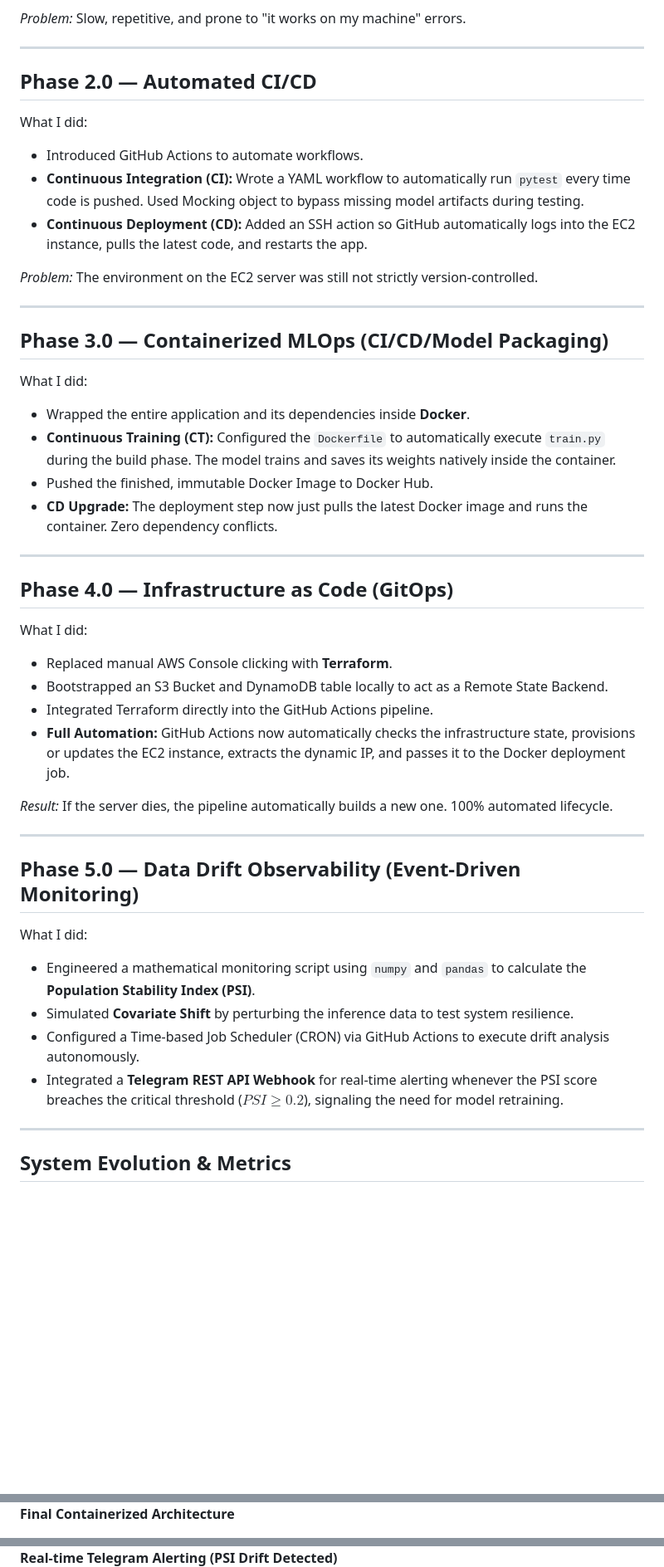
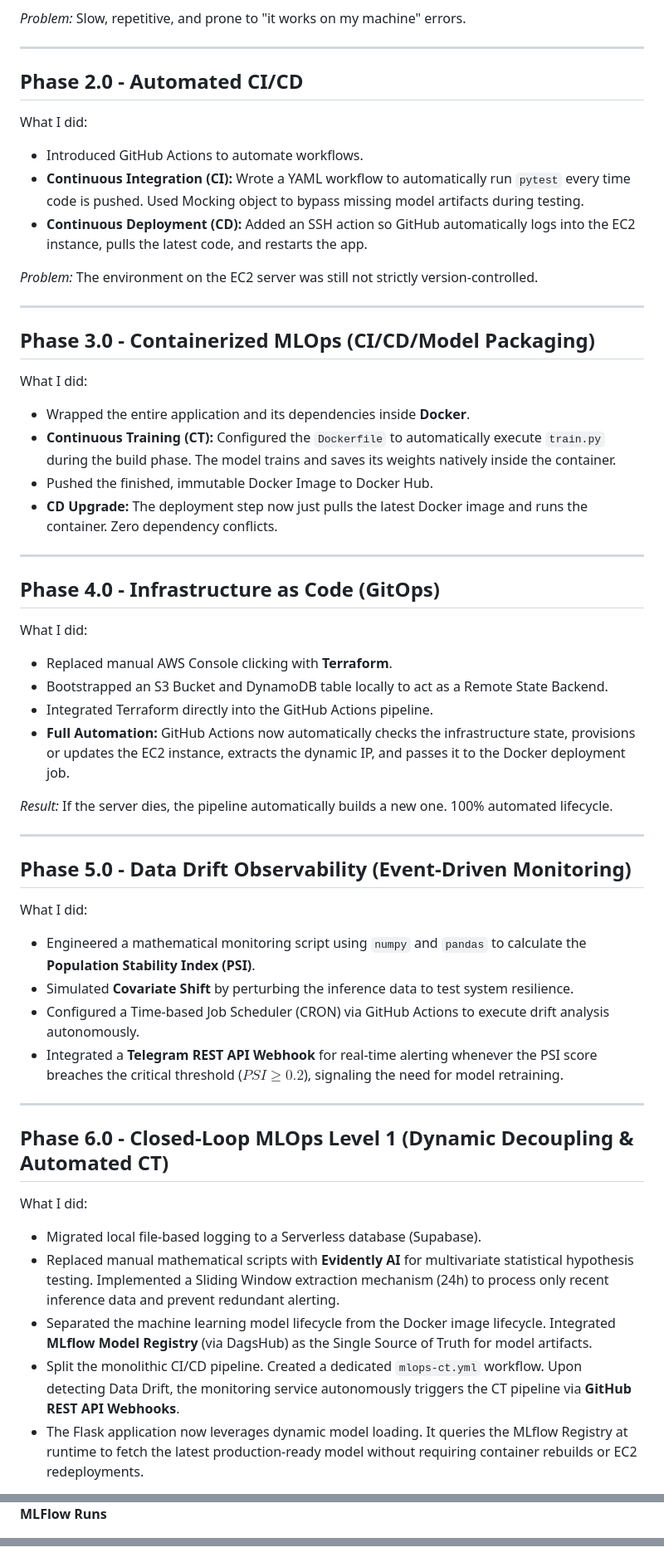
Before and after one commit to nhatminh-115/cali-housing-mlops, a Markdown page: README.md, 3 parts joined by grey strips. Shown at 83% size. Rendered like a GitHub page; blank space fills up the shorter version.

Commit message:
Refactor section titles for README
Updated section titles for consistency and clarity in README.

```diff
--- a/README.md
+++ b/README.md
@@ -23,7 +24,7 @@ What I did:
 
 ---
 
-## Phase 2.0 — Automated CI/CD
+## Phase 2.0 - Automated CI/CD
 What I did:
 * Introduced GitHub Actions to automate workflows.
 * **Continuous Integration (CI):** Wrote a YAML workflow to automatically run `pytest` every time code is pushed. Used Mocking object to bypass missing model artifacts during testing.
@@ -33,7 +34,7 @@ What I did:
 
 ---
 
-## Phase 3.0 — Containerized MLOps (CI/CD/Model Packaging)
+## Phase 3.0 - Containerized MLOps (CI/CD/Model Packaging)
 What I did:
 * Wrapped the entire application and its dependencies inside **Docker**.
 * **Continuous Training (CT):** Configured the `Dockerfile` to automatically execute `train.py` during the build phase. The model trains and saves its weights natively inside the container.
@@ -42,7 +43,7 @@ What I did:
 
 ---
 
-## Phase 4.0 — Infrastructure as Code (GitOps)
+## Phase 4.0 - Infrastructure as Code (GitOps)
 What I did:
 * Replaced manual AWS Console clicking with **Terraform**.
 * Bootstrapped an S3 Bucket and DynamoDB table locally to act as a Remote State Backend.
@@ -53,7 +54,7 @@ What I did:
 
 ---
 
-## Phase 5.0 — Data Drift Observability (Event-Driven Monitoring)
+## Phase 5.0 - Data Drift Observability (Event-Driven Monitoring)
 What I did:
 * Engineered a mathematical monitoring script using `numpy` and `pandas` to calculate the **Population Stability Index (PSI)**.
 * Simulated **Covariate Shift** by perturbing the inference data to test system resilience.
@@ -62,5 +63,11 @@ What I did:
 
 ---
 
-## System Evolution & Metrics
+## Phase 6.0 - Closed-Loop MLOps Level 1 (Dynamic Decoupling & Automated CT)
+What I did:
+* Migrated local file-based logging to a Serverless database (Supabase).
+* Replaced manual mathematical scripts with **Evidently AI** for multivariate statistical hypothesis testing. Implemented a Sliding Window extraction mechanism (24h) to process only recent inference data and prevent redundant alerting.
+* Separated the machine learning model lifecycle from the Docker image lifecycle. Integrated **MLflow Model Registry** (via DagsHub) as the Single Source of Truth for model artifacts.
+* Split the monolithic CI/CD pipeline. Created a dedicated `mlops-ct.yml` workflow. Upon detecting Data Drift, the monitoring service autonomously triggers the CT pipeline via **GitHub REST API Webhooks**.
+* The Flask application now leverages dynamic model loading. It queries the MLflow Registry at runtime to fetch the latest production-ready model without requiring container rebuilds or EC2 redeployments.
 
@@ -76,3 +88,3 @@ What I did:
 
-**Final Containerized Architecture**
+**MLFlow Runs**
 
@@ -80,3 +92,2 @@ What I did:
 
-**Real-time Telegram Alerting (PSI Drift Detected)**
 
```
Also changed, not shown: other parts of README.md (+23 -8 lines).
